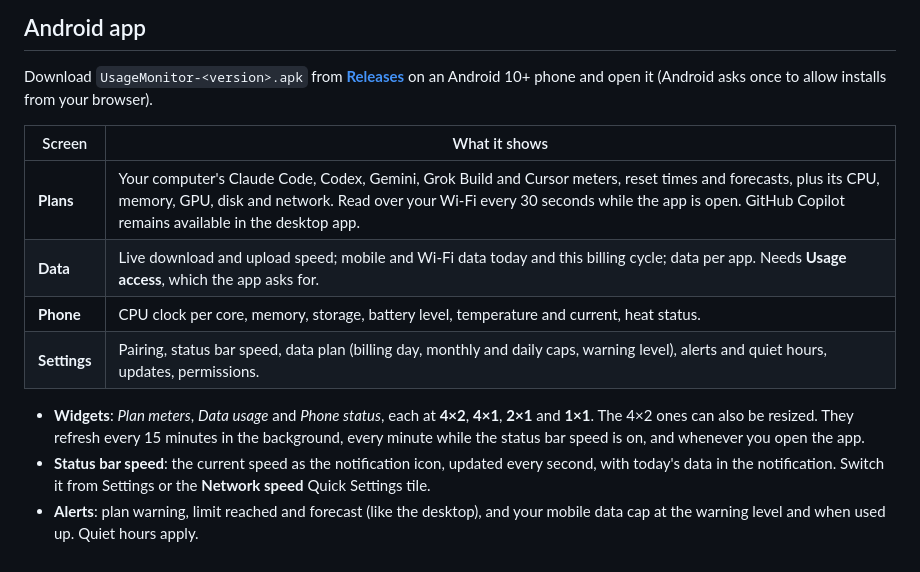
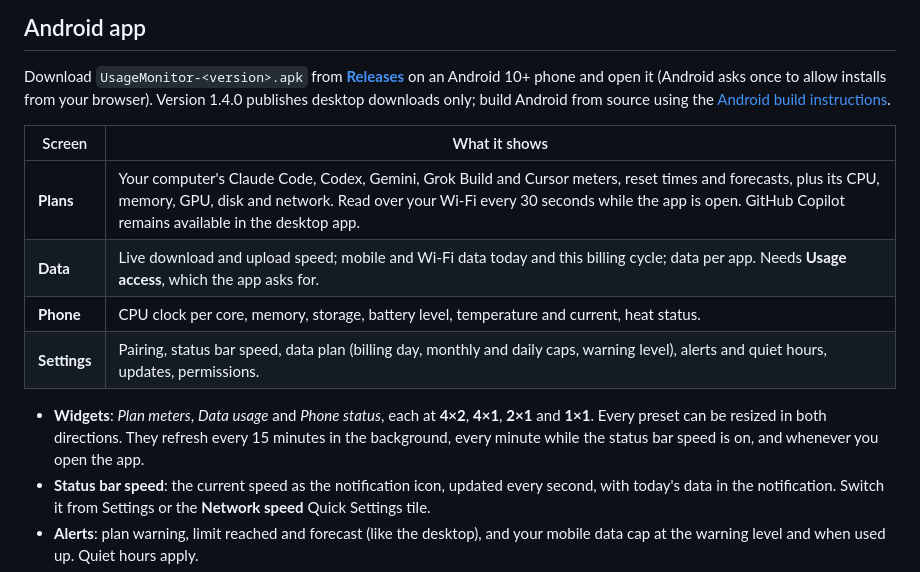
Before and after one commit to sb-git-cs/usage-monitor, a Markdown page: README.md, the part around the change. Rendered like a GitHub page.

Commit message:
Record 1.4.0 desktop and native phone verification

```diff
--- a/README.md
+++ b/README.md
@@ -118,6 +118,8 @@ Open **Settings…** from the right-click menu, or the ⚙ button in the flyout.
 ## Android app
 
 Download `UsageMonitor-<version>.apk` from [**Releases**](https://github.com/sb-git-cs/usage-monitor/releases/latest) on an Android 10+ phone and open it (Android asks once to allow installs from your browser).
+Version 1.4.0 publishes desktop downloads only; build Android from source using the
+[Android build instructions](android/README.md).
 
 | Screen | What it shows |
 | --- | --- |
@@ -126,7 +128,7 @@ Download `UsageMonitor-<version>.apk` from [**Releases**](https://github.com/sb-
 | **Phone** | CPU clock per core, memory, storage, battery level, temperature and current, heat status. |
 | **Settings** | Pairing, status bar speed, data plan (billing day, monthly and daily caps, warning level), alerts and quiet hours, updates, permissions. |
 
-- **Widgets**: *Plan meters*, *Data usage* and *Phone status*, each at **4×2**, **4×1**, **2×1** and **1×1**. The 4×2 ones can also be resized. They refresh every 15 minutes in the background, every minute while the status bar speed is on, and whenever you open the app.
+- **Widgets**: *Plan meters*, *Data usage* and *Phone status*, each at **4×2**, **4×1**, **2×1** and **1×1**. Every preset can be resized in both directions. They refresh every 15 minutes in the background, every minute while the status bar speed is on, and whenever you open the app.
 - **Status bar speed**: the current speed as the notification icon, updated every second, with today's data in the notification. Switch it from Settings or the **Network speed** Quick Settings tile.
 - **Alerts**: plan warning, limit reached and forecast (like the desktop), and your mobile data cap at the warning level and when used up. Quiet hours apply.
 - **Updates itself**: checks GitHub when opened and every six hours, verifies the download's SHA-256 and that it is signed with the same key, then installs it. Android asks you to allow installing updates once, and to confirm the first update; from Android 12 later ones install on their own.
```
Also changed, not shown: docs/handoff.md (+4 -2 lines), docs/review.md (+1 -1 lines).
